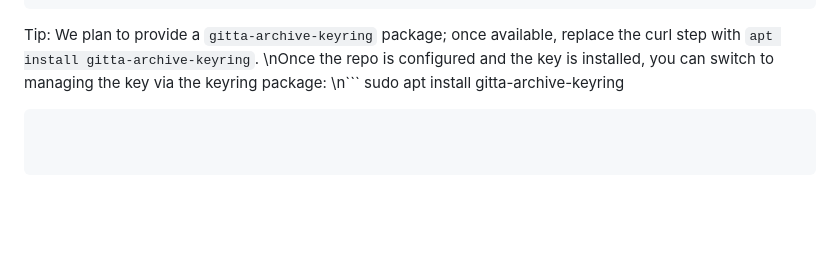
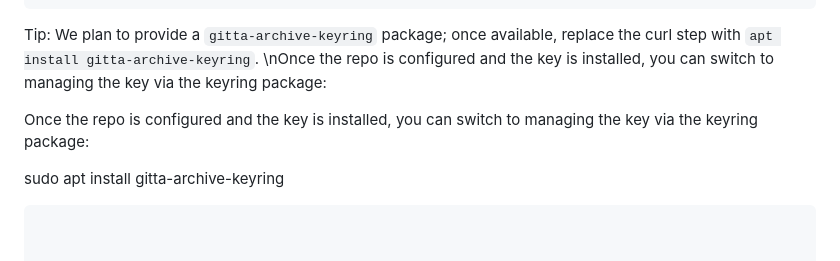
Before and after one commit to GeGGe01/gitta, a Markdown page: docs/README.md, the part around the change. Drawn GitHub-style; blank space fills up the shorter version.

Commit message:
Update docs/README.md
Co-authored-by: Copilot <175728472+Copilot@users.noreply.github.com>

````diff
--- a/docs/README.md
+++ b/docs/README.md
@@ -75,6 +75,8 @@ sudo apt update
 
 Tip: We plan to provide a `gitta-archive-keyring` package; once available, replace the curl step with `apt install gitta-archive-keyring`.
 \nOnce the repo is configured and the key is installed, you can switch to managing the key via the keyring package:
-\n```
+
+Once the repo is configured and the key is installed, you can switch to managing the key via the keyring package:
+
 sudo apt install gitta-archive-keyring
 ```
````
